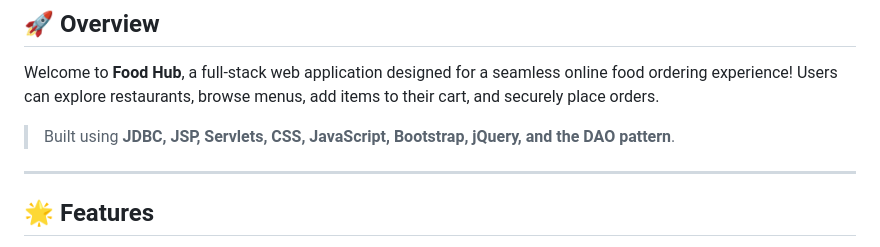
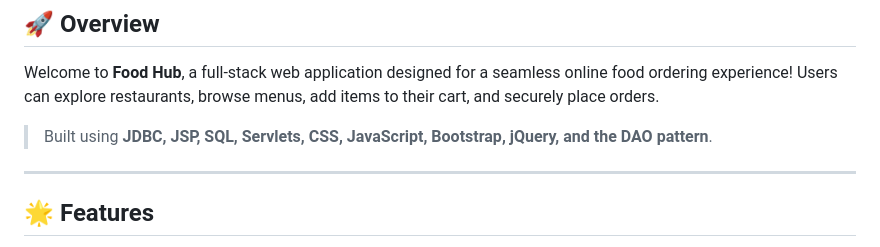
Before and after one commit to DonthiGeethikaBhargavi/Food-Hub, a Markdown page: README.md, the part around the change. GitHub-like rendering.

```diff
--- a/README.md
+++ b/README.md
@@ -3,7 +3,7 @@
 ## 🚀 Overview
 Welcome to **Food Hub**, a full-stack web application designed for a seamless online food ordering experience! Users can explore restaurants, browse menus, add items to their cart, and securely place orders.
 
-> Built using **JDBC, JSP, Servlets, CSS, JavaScript, Bootstrap, jQuery, and the DAO pattern**.
+> Built using **JDBC, JSP, SQL, Servlets, CSS, JavaScript, Bootstrap, jQuery, and the DAO pattern**.
 
 ---
 
```
